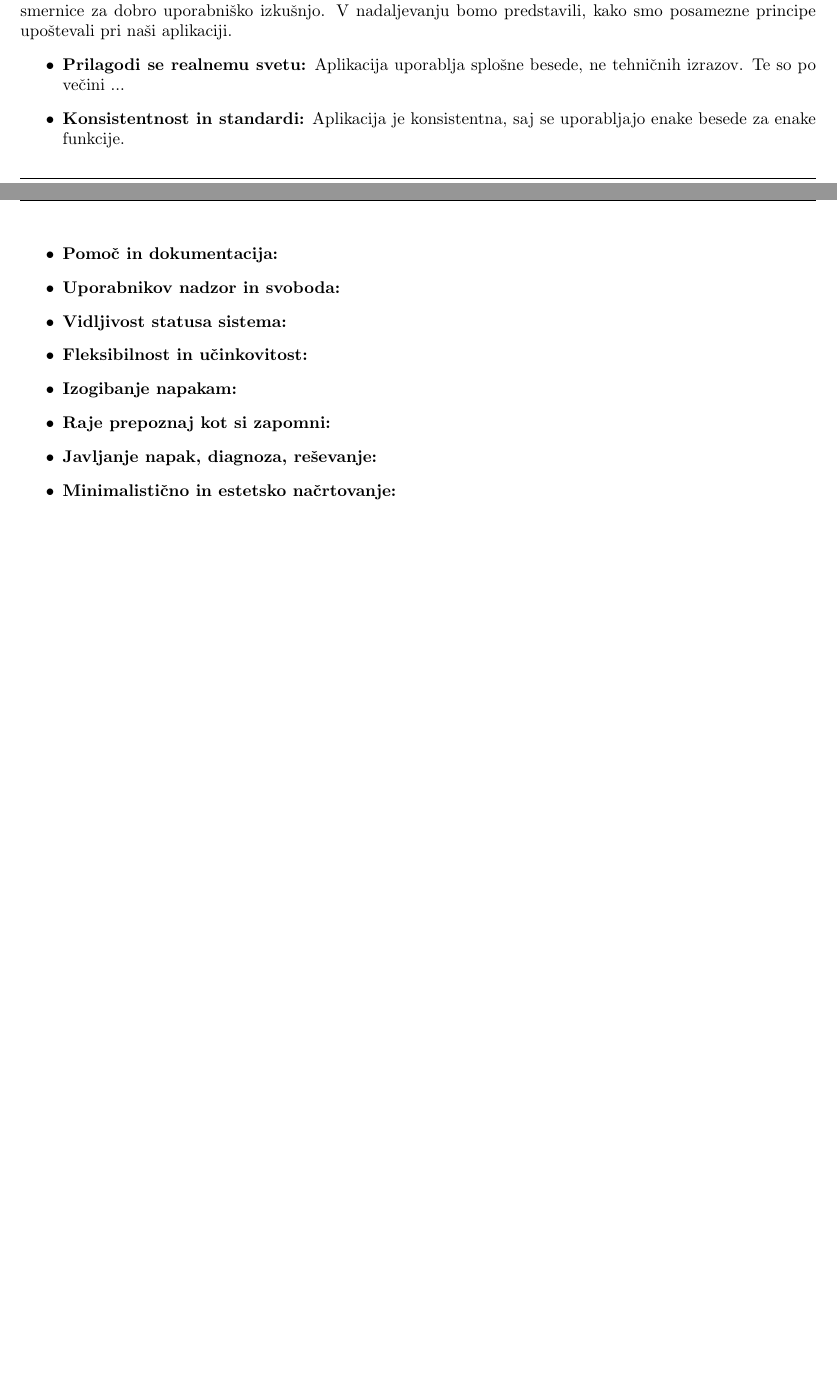
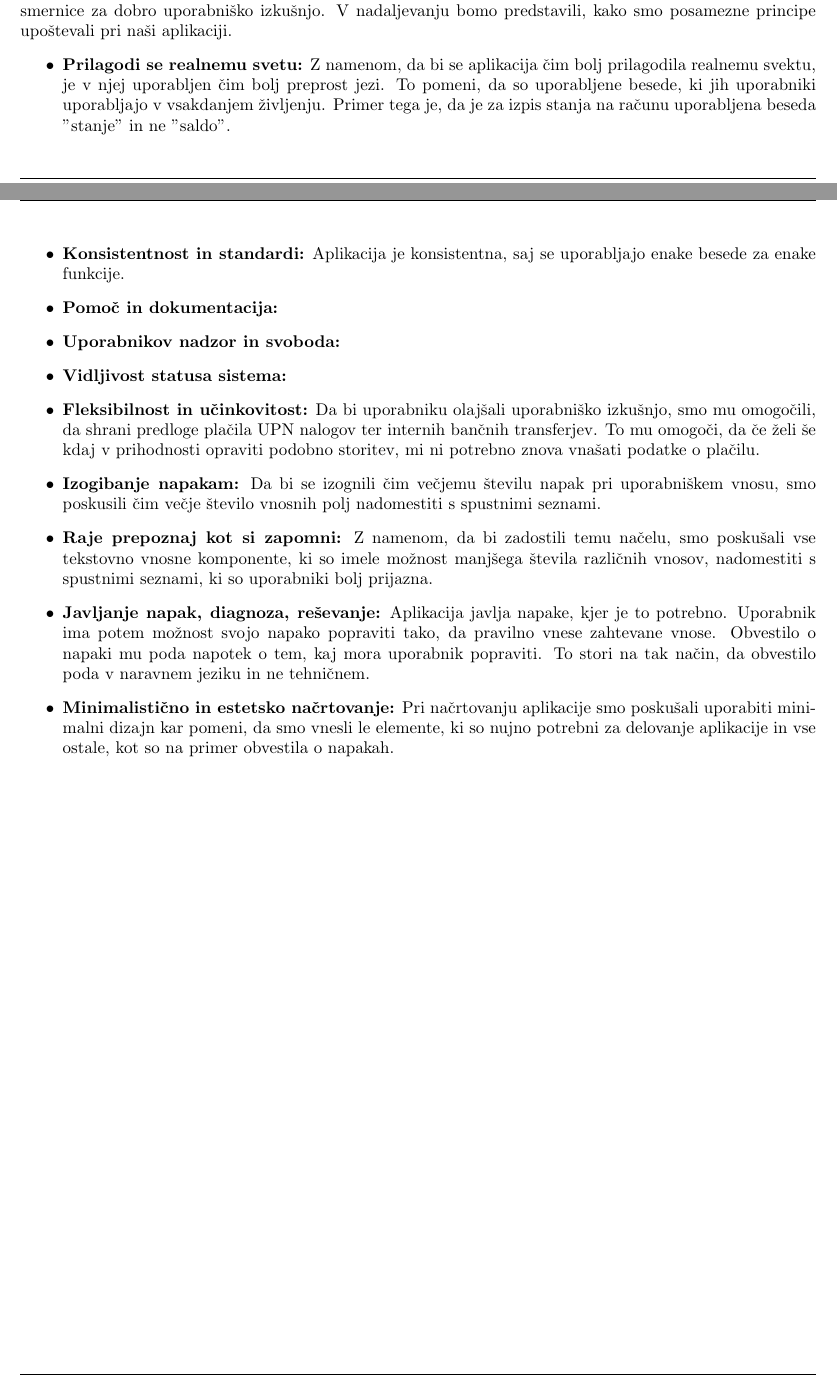
Before and after one commit to maticstare/K-Rproject2, a LaTeX document (report2.tex): two parts of pages 2 and 3 of 3, joined at a grey line, cut so that both start at the same text, the shorter picture padded with empty space. Compiled offline with pdfLaTeX.

Commit message:
Added new files and made changes to existing files

```diff
--- a/report2.tex
+++ b/report2.tex
@@ -87,23 +87,21 @@ Vidimo lahko, da je postopek ANK zelo učinkovit pri odstranjevanju očesnih art
 
 Pri predmetu Komunkacija človek računalnik smo za drugo seminarsko nalogo implementirali aplikacijo za telefonsko banko Sparovček. Pri delu smo skušali slediti desetim Nielsenovim principom. Te služijo kot smernice za dobro uporabniško izkušnjo. V nadaljevanju bomo predstavili, kako smo posamezne principe upoštevali pri naši aplikaciji.
 \begin {itemize}
-    \item \textbf{Prilagodi se realnemu svetu:} Aplikacija uporablja splošne besede, ne tehničnih izrazov. Te so po večini ...
-
+    \item \textbf{Prilagodi se realnemu svetu:} Z namenom, da bi se aplikacija čim bolj prilagodila realnemu svektu, je v njej uporabljen čim bolj preprost jezi. To pomeni, da so uporabljene besede, ki jih uporabniki uporabljajo v vsakdanjem življenju. Primer tega je, da je za izpis stanja na računu uporabljena beseda "stanje" in ne "saldo".
 
     \item \textbf{Konsistentnost in standardi:} Aplikacija je konsistentna, saj se uporabljajo enake besede za enake funkcije.
 
 
     \item \textbf{Pomoč in dokumentacija:}
+
     \item \textbf{Uporabnikov nadzor in svoboda:}
+
     \item \textbf{Vidljivost statusa sistema:}
-    \item \textbf{Fleksibilnost in učinkovitost:}
-    \item \textbf{Izogibanje napakam:}
-    \item \textbf{Raje prepoznaj kot si zapomni:}
-    \item \textbf{Javljanje napak, diagnoza, reševanje:}
-    \item \textbf{Minimalistično in estetsko načrtovanje:}
+    \item \textbf{Fleksibilnost in učinkovitost:} Da bi uporabniku olajšali uporabniško izkušnjo, smo mu omogočili, da shrani predloge plačila UPN nalogov ter internih bančnih transferjev. To mu omogoči, da če želi še kdaj v prihodnosti opraviti podobno storitev, mi ni potrebno znova vnašati podatke o plačilu.
+    \item \textbf{Izogibanje napakam:} Da bi se izognili čim večjemu številu napak pri uporabniškem vnosu, smo poskusili čim večje število vnosnih polj nadomestiti s spustnimi seznami.
+    \item \textbf{Raje prepoznaj kot si zapomni:} Z namenom, da bi zadostili temu načelu, smo poskušali vse tekstovno vnosne komponente, ki so imele možnost manjšega števila različnih vnosov, nadomestiti s spustnimi seznami, ki so uporabniki bolj prijazna.
+    \item \textbf{Javljanje napak, diagnoza, reševanje:} Aplikacija javlja napake, kjer je to potrebno. Uporabnik ima potem možnost svojo napako popraviti tako, da pravilno vnese zahtevane vnose. Obvestilo o napaki mu poda napotek o tem, kaj mora uporabnik popraviti. To stori na tak način, da obvestilo poda v naravnem jeziku in ne tehničnem.
+    \item \textbf{Minimalistično in estetsko načrtovanje:} Pri načrtovanju aplikacije smo poskušali uporabiti minimalni dizajn kar pomeni, da smo vnesli le elemente, ki so nujno potrebni za delovanje aplikacije in vse ostale, kot so na primer obvestila o napakah.
 \end{itemize}
 
-
-
-
 \end{document}
```
Also changed, not shown: report2.pdf, 9 other files.
